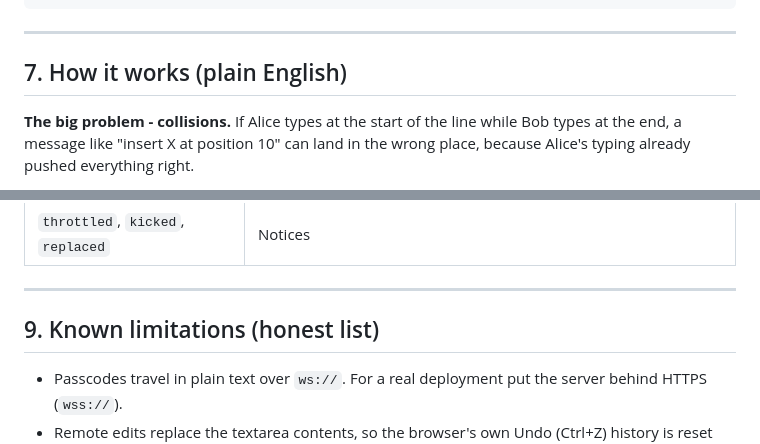
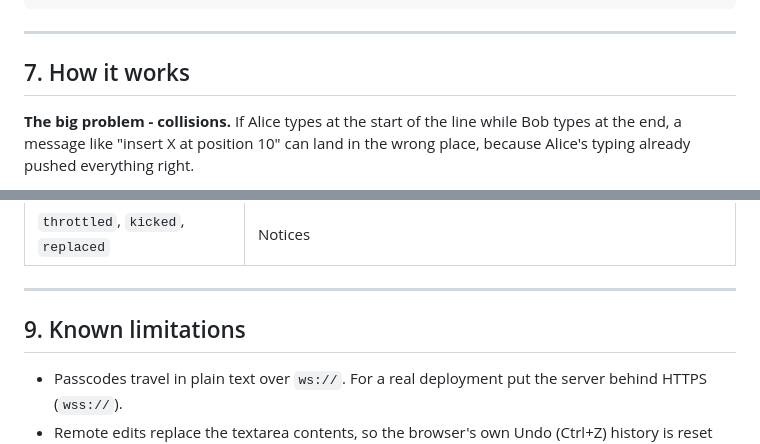
Before and after one commit to annyasingh24/codesync, a Markdown page: README.md, 2 parts joined by grey strips. Rendered like a GitHub page.

```diff
--- a/README.md
+++ b/README.md
@@ -113,7 +113,7 @@ codesync/
 
 ---
 
-## 7. How it works (plain English)
+## 7. How it works
 
 **The big problem - collisions.** If Alice types at the start of the line while Bob types at the end, a message like "insert X at position 10" can land in the wrong place, because Alice's typing already pushed everything right.
 
@@ -160,7 +160,7 @@ Server -> browser
 
 ---
 
-## 9. Known limitations (honest list)
+## 9. Known limitations
 
 * Passcodes travel in plain text over `ws://`. For a real deployment put the server behind HTTPS (`wss://`).
 * Remote edits replace the textarea contents, so the browser's own Undo (Ctrl+Z) history is reset when someone else edits.
```
